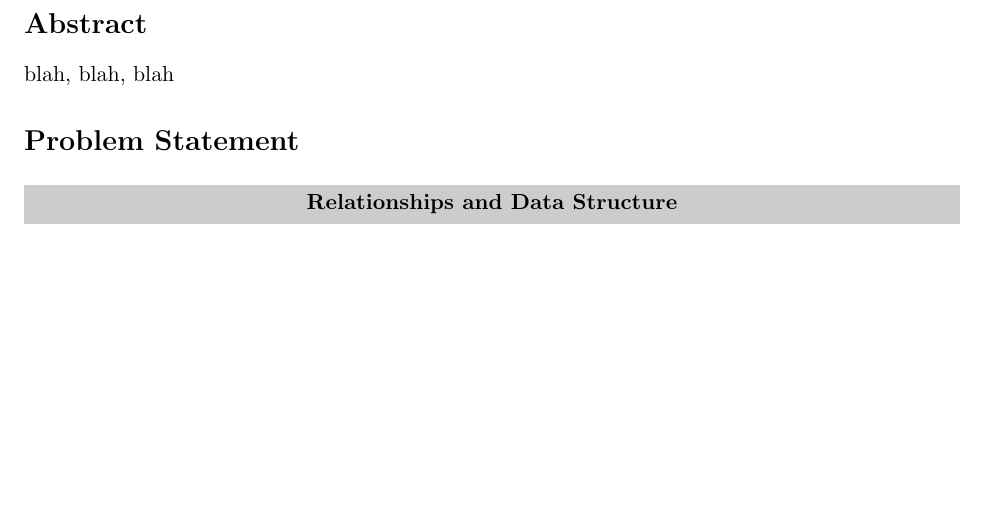
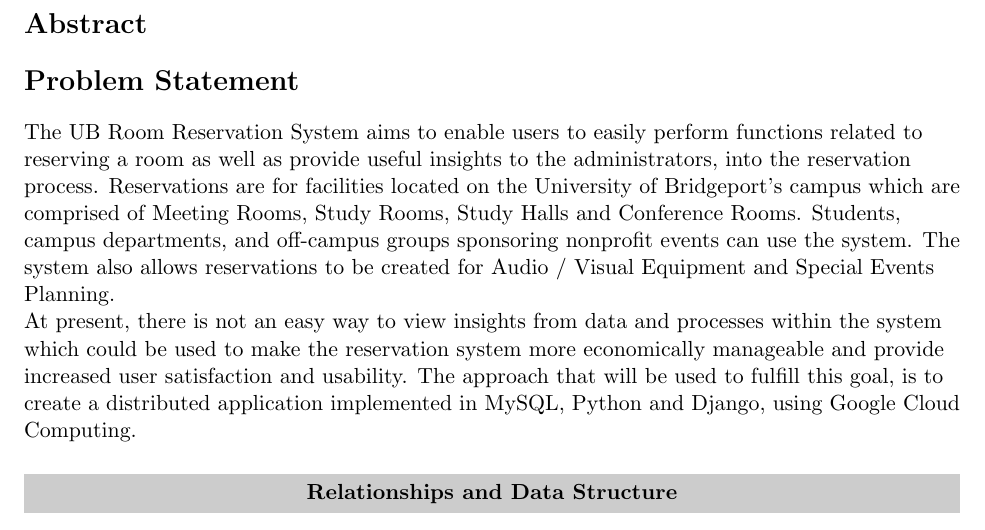
Before and after one commit to analytics2go/TalkPrettyToMe, a LaTeX document (main.tex): part of page 2 of 3, cut so that both start at the same text, the shorter picture padded with empty space. Compiled offline with pdfLaTeX.

Commit message:
Updates from ShareLaTeX

```diff
--- a/main.tex
+++ b/main.tex
@@ -44,10 +44,13 @@
 \end{titlepage}
 
 \section*{Abstract}
-blah, blah, blah
+
 
 %%end of abstract text
 \section*{Problem Statement}
+The UB Room Reservation System aims to enable users to easily perform functions related to reserving a room as well as provide useful insights to the administrators, into the reservation process.  Reservations are for facilities located on the University of Bridgeport’s campus which are comprised of Meeting Rooms, Study Rooms, Study Halls and Conference Rooms.  Students, campus departments, and off-campus groups sponsoring nonprofit events can use the system. The system also allows reservations to be created for Audio / Visual Equipment and Special Events Planning.
+
+At present, there is not an easy way to view insights from data and processes within the system which could be used to make the reservation system more economically manageable and provide increased user satisfaction and usability.  The approach that will be used to fulfill this goal, is to create a distributed application implemented in MySQL, Python and Django, using Google Cloud Computing.
 %%end of problem statement text
 
 \paragraph{Relationships and Data Structure}
```
